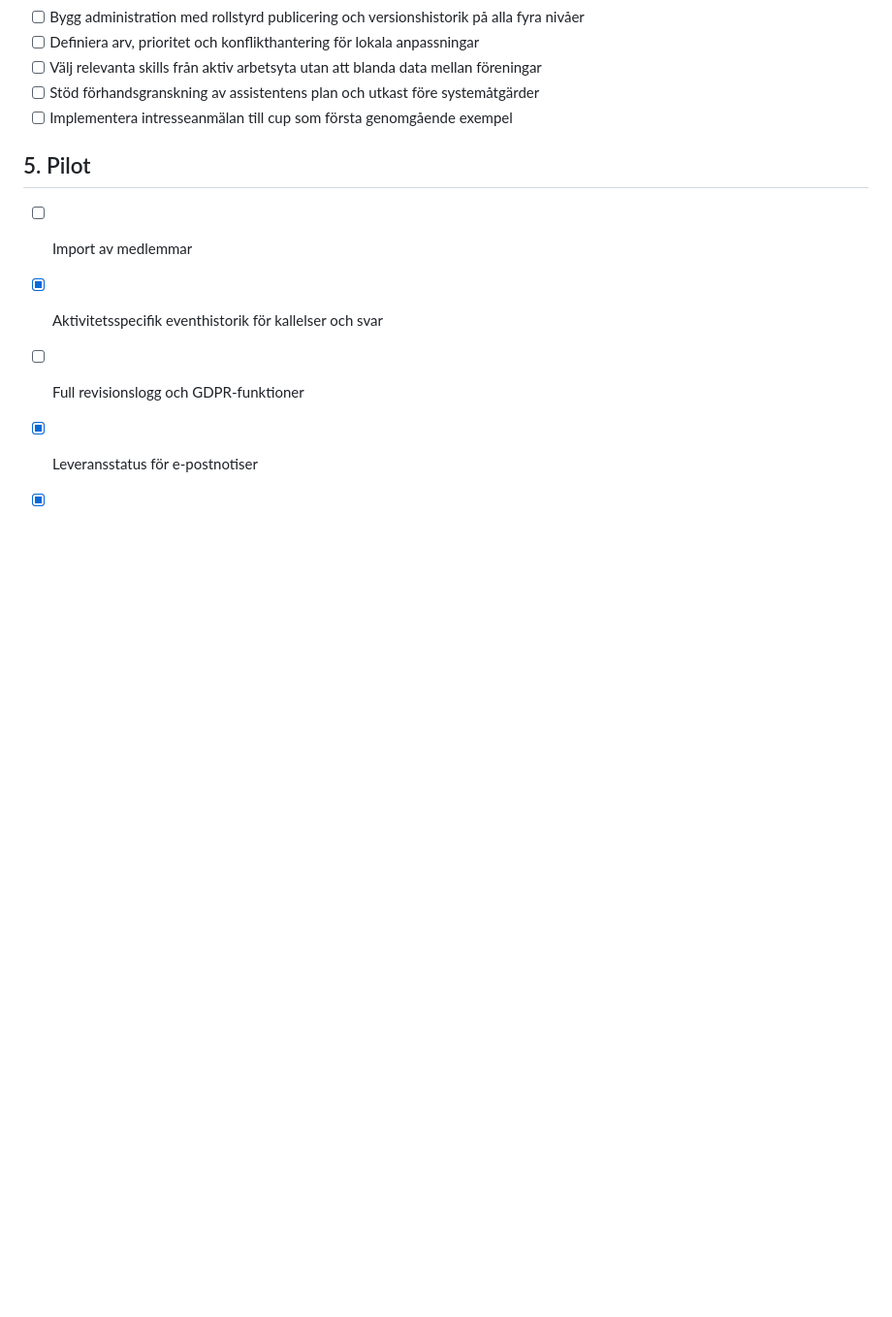
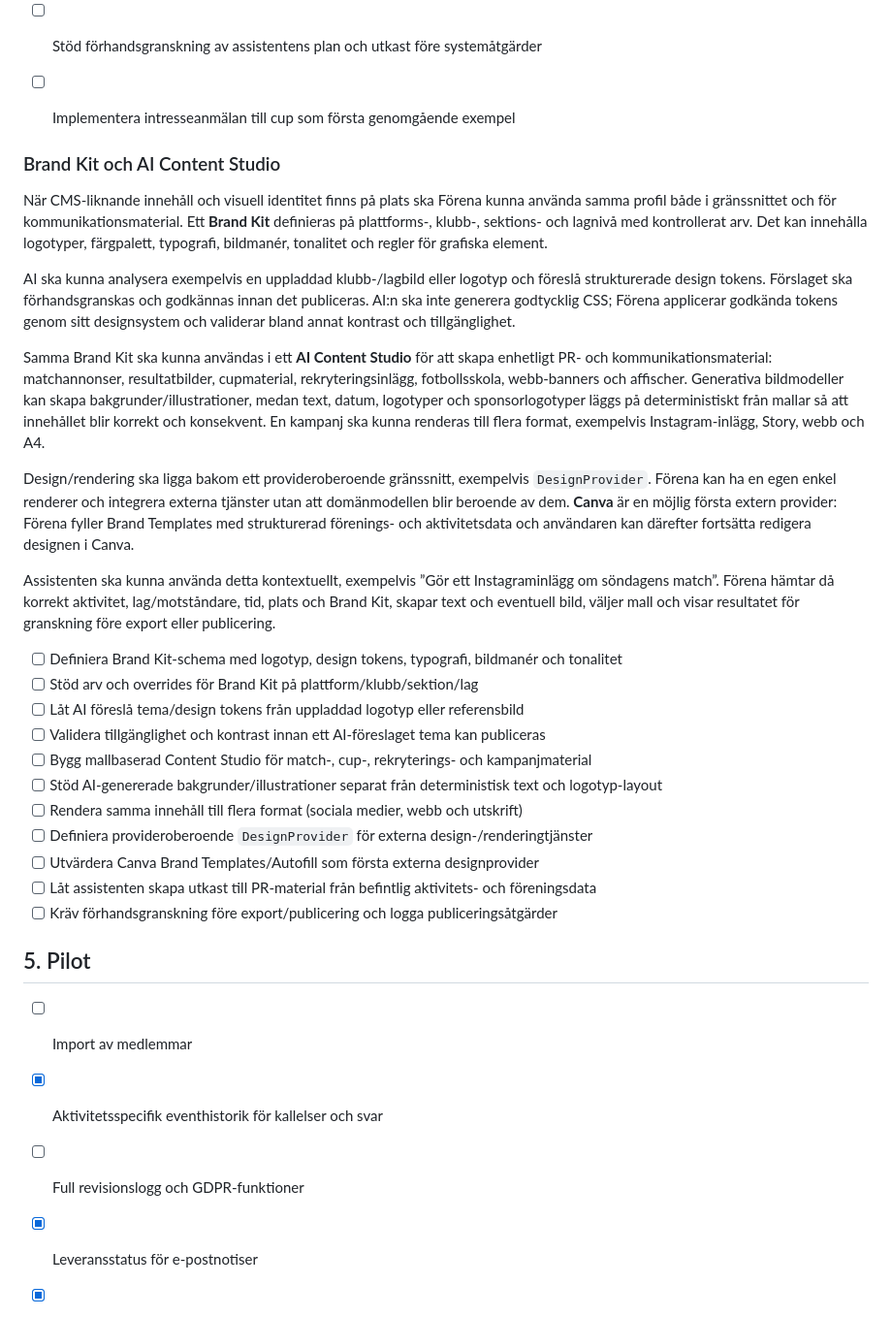
Before and after one commit to johkin/forena, a Markdown page: docs/roadmap.md, the part around the change. Shown at 97% size. Drawn GitHub-style; blank space fills up the shorter version.

Commit message:
docs: add brand kit and AI content studio roadmap

```diff
--- a/docs/roadmap.md
+++ b/docs/roadmap.md
@@ -255,6 +255,53 @@ cupanmälan. Den skickar inte kallelser eller anmäler laget externt på egen ha
 - [ ] Stöd förhandsgranskning av assistentens plan och utkast före systemåtgärder
 - [ ] Implementera intresseanmälan till cup som första genomgående exempel
 
+
+### Brand Kit och AI Content Studio
+
+När CMS-liknande innehåll och visuell identitet finns på plats ska Förena kunna
+använda samma profil både i gränssnittet och för kommunikationsmaterial. Ett
+**Brand Kit** definieras på plattforms-, klubb-, sektions- och lagnivå med
+kontrollerat arv. Det kan innehålla logotyper, färgpalett, typografi,
+bildmanér, tonalitet och regler för grafiska element.
+
+AI ska kunna analysera exempelvis en uppladdad klubb-/lagbild eller logotyp och
+föreslå strukturerade design tokens. Förslaget ska förhandsgranskas och
+godkännas innan det publiceras. AI:n ska inte generera godtycklig CSS; Förena
+applicerar godkända tokens genom sitt designsystem och validerar bland annat
+kontrast och tillgänglighet.
+
+Samma Brand Kit ska kunna användas i ett **AI Content Studio** för att skapa
+enhetligt PR- och kommunikationsmaterial: matchannonser, resultatbilder,
+cupmaterial, rekryteringsinlägg, fotbollsskola, webb-banners och affischer.
+Generativa bildmodeller kan skapa bakgrunder/illustrationer, medan text,
+datum, logotyper och sponsorlogotyper läggs på deterministiskt från mallar så
+att innehållet blir korrekt och konsekvent. En kampanj ska kunna renderas till
+flera format, exempelvis Instagram-inlägg, Story, webb och A4.
+
+Design/rendering ska ligga bakom ett provideroberoende gränssnitt, exempelvis
+`DesignProvider`. Förena kan ha en egen enkel renderer och integrera externa
+tjänster utan att domänmodellen blir beroende av dem. **Canva** är en möjlig
+första extern provider: Förena fyller Brand Templates med strukturerad
+förenings- och aktivitetsdata och användaren kan därefter fortsätta redigera
+designen i Canva.
+
+Assistenten ska kunna använda detta kontextuellt, exempelvis ”Gör ett
+Instagraminlägg om söndagens match”. Förena hämtar då korrekt aktivitet,
+lag/motståndare, tid, plats och Brand Kit, skapar text och eventuell bild,
+väljer mall och visar resultatet för granskning före export eller publicering.
+
+- [ ] Definiera Brand Kit-schema med logotyp, design tokens, typografi, bildmanér och tonalitet
+- [ ] Stöd arv och overrides för Brand Kit på plattform/klubb/sektion/lag
+- [ ] Låt AI föreslå tema/design tokens från uppladdad logotyp eller referensbild
+- [ ] Validera tillgänglighet och kontrast innan ett AI-föreslaget tema kan publiceras
+- [ ] Bygg mallbaserad Content Studio för match-, cup-, rekryterings- och kampanjmaterial
+- [ ] Stöd AI-genererade bakgrunder/illustrationer separat från deterministisk text och logotyp-layout
+- [ ] Rendera samma innehåll till flera format (sociala medier, webb och utskrift)
+- [ ] Definiera provideroberoende `DesignProvider` för externa design-/renderingtjänster
+- [ ] Utvärdera Canva Brand Templates/Autofill som första externa designprovider
+- [ ] Låt assistenten skapa utkast till PR-material från befintlig aktivitets- och föreningsdata
+- [ ] Kräv förhandsgranskning före export/publicering och logga publiceringsåtgärder
+
 ## 5. Pilot
 
 - [ ] Import av medlemmar
```
